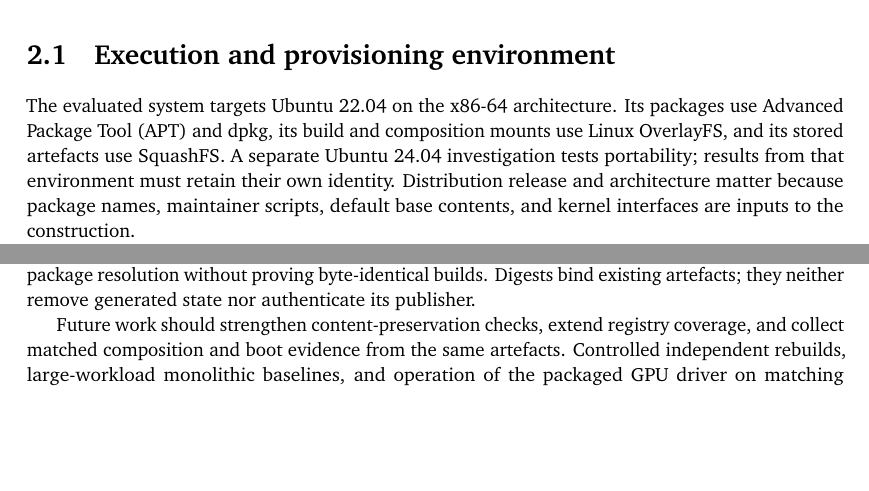
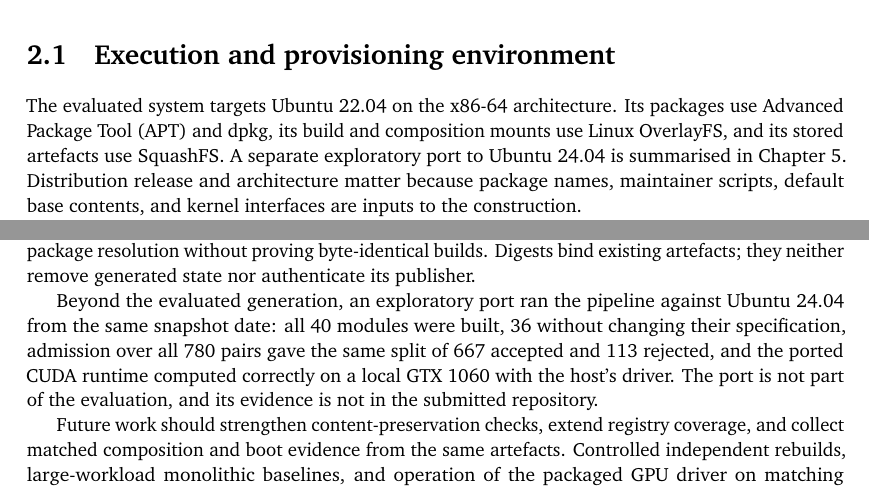
Before and after one commit to DipankNemo/modfs, a LaTeX thesis (thesis/tex/thesis.tex, which reads thesis/tex/cha/02-fundamentals.tex, thesis/tex/cha/05-conclusion.tex): two parts of pages 17 and 47 of 69, joined at a grey line, cut so that both start at the same text, the shorter picture padded with empty space. Compiled offline with pdfLaTeX.

Commit message:
Report the Ubuntu 24.04 port in the Conclusion
Fundamentals said a separate 24.04 investigation 'tests portability' and the
thesis never reported it. The port was done, so the Conclusion now says what it
showed: all 40 modules built from the same snapshot date, 36 without a
specification change, the same 667/113 admission split over 780 pairs, and the
ported CUDA runtime computing correctly on a local GTX 1060 with the host's
driver. It is placed before future work because it was carried out, and it is
labelled as outside the evaluation because its evidence is not in the submitted
repository. Fundamentals now points to it. Kept to one page, as the institute
asks for the Conclusion.

Co-Authored-By: Claude Opus 5.5 <noreply@anthropic.com>

```diff
--- a/thesis/tex/cha/02-fundamentals.tex
+++ b/thesis/tex/cha/02-fundamentals.tex
@@ -4,7 +4,7 @@
 A filesystem layer supplies names and bytes, whereas an installed operating system also contains relationships among packages, identities, and persistent administrative records. This chapter develops that distinction from the underlying mechanisms. It first describes the execution environment and package installation, then explains the shared state and filesystem primitives that independent builds reuse. The related-work sections ask which of these consistency problems earlier systems solve and which remain for sibling-delta composition.
 
 \section{Execution and provisioning environment}
-The evaluated system targets Ubuntu \num{22.04} on the x86-64 architecture. Its packages use \ac{APT} and dpkg, its build and composition mounts use Linux OverlayFS, and its stored artefacts use SquashFS. A separate Ubuntu \num{24.04} investigation tests portability; results from that environment must retain their own identity. Distribution release and architecture matter because package names, maintainer scripts, default base contents, and kernel interfaces are inputs to the construction.
+The evaluated system targets Ubuntu \num{22.04} on the x86-64 architecture. Its packages use \ac{APT} and dpkg, its build and composition mounts use Linux OverlayFS, and its stored artefacts use SquashFS. A separate exploratory port to Ubuntu \num{24.04} is summarised in \cref{ch:conclusion}. Distribution release and architecture matter because package names, maintainer scripts, default base contents, and kernel interfaces are inputs to the construction.
 
 The prototype assembles roots on a Linux server and tests images in \ac{QEMU} using \ac{OVMF} for \ac{UEFI} firmware. Virtualisation supplies a running kernel and service manager that a directory or chroot does not. It also introduces virtual devices and a particular firmware environment. A successful virtual-machine boot consequently supports a more specific claim than successful operation on every physical server. Hardware drivers retain an \ac{ABI} dependency on their target kernel, and a guest without an accessible \ac{GPU} cannot test that device's operation.
 
--- a/thesis/tex/cha/05-conclusion.tex
+++ b/thesis/tex/cha/05-conclusion.tex
@@ -9,4 +9,6 @@ Verification is the strongest methodological result. Admission accepts \dref{/ti
 
 The physical sweep supports an approximately linear cost description within its sampled range. Similar composition slopes in successive sweeps are encouraging, but changes in inputs and environment prevent attributing the slope solely to the method. Likewise, archive pinning constrains package resolution without proving byte-identical builds. Digests bind existing artefacts; they neither remove generated state nor authenticate its publisher.
 
+Beyond the evaluated generation, an exploratory port ran the pipeline against Ubuntu \num{24.04} from the same snapshot date: all \num{40} modules were built, \num{36} without changing their specification, admission over all \num{780} pairs gave the same split of \num{667} accepted and \num{113} rejected, and the ported CUDA runtime computed correctly on a local GTX~1060 with the host's driver. The port is not part of the evaluation, and its evidence is not in the submitted repository.
+
 Future work should strengthen content-preservation checks, extend registry coverage, and collect matched composition and boot evidence from the same artefacts. Controlled independent rebuilds, large-workload monolithic baselines, and operation of the packaged GPU driver on matching hardware would address distinct remaining claims. Transactional publication, node updates, and rollback require a deployment mechanism and its own evaluation. The contribution established here is a bounded construction method, an explicit conflict taxonomy, and a clearer account of what its verification can and cannot observe.
```
